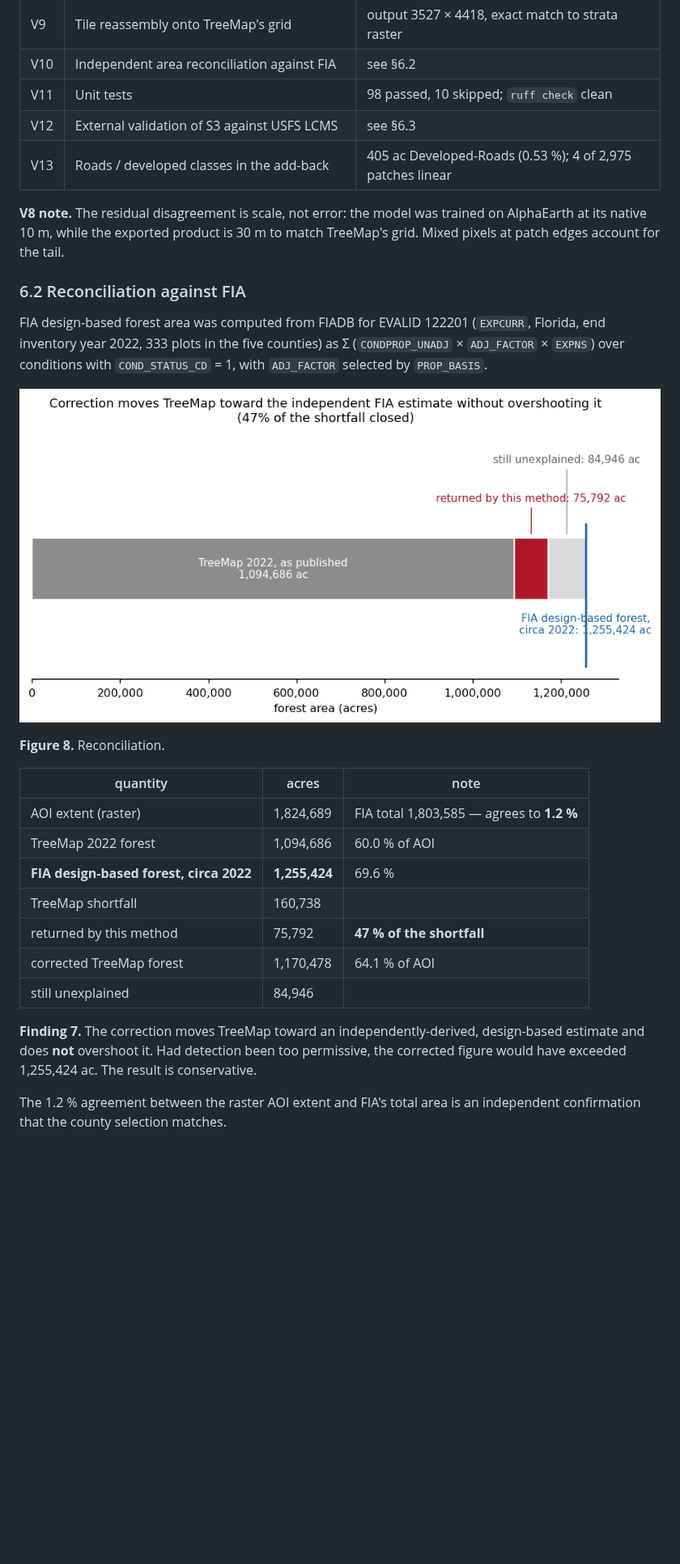
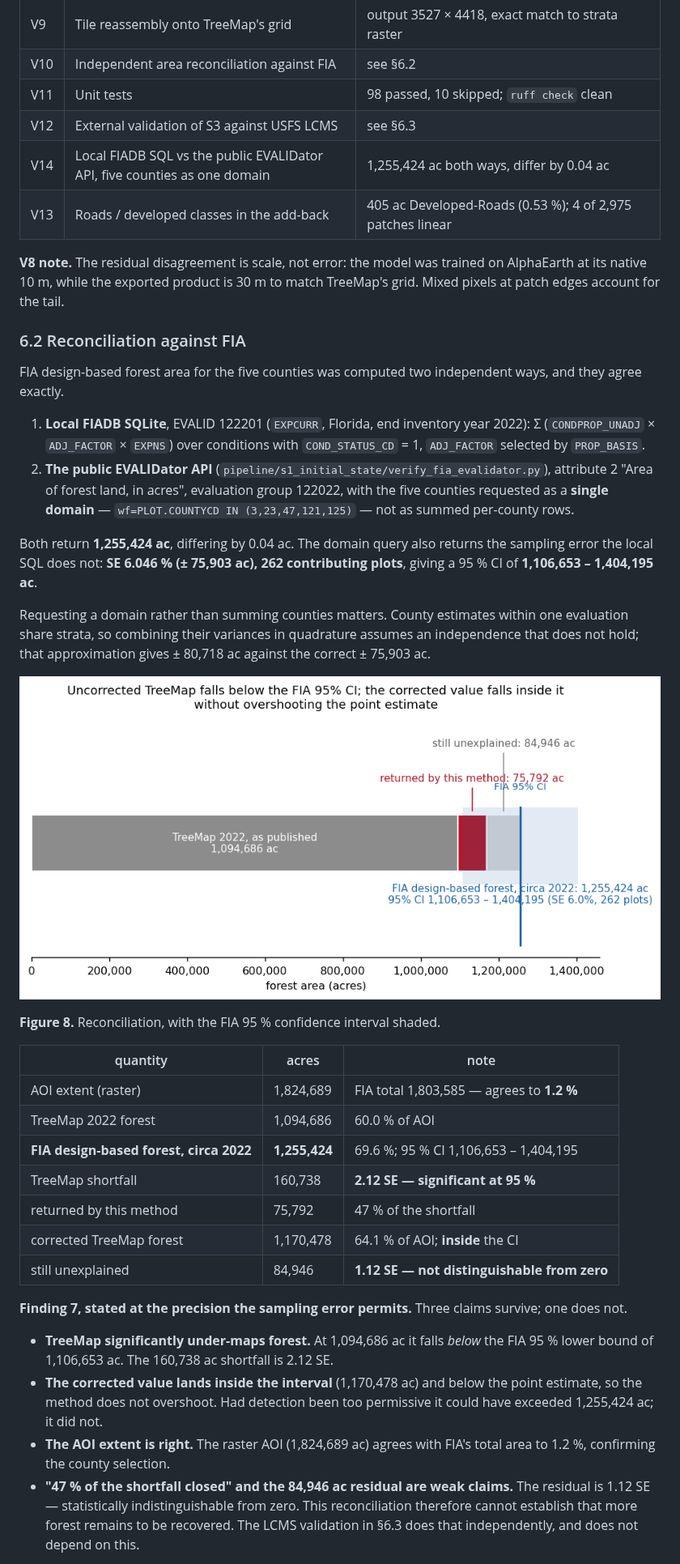
Before and after one commit to charlesmerritt/artemis-model, a Markdown page: docs/treemap_holes/README.md, the part around one of its changes. Shown at 81% size. Rendered like a GitHub page; pictures changed too: docs/treemap_holes/figures/fig8_fia.png; blank space fills up the shorter version.

```diff
--- a/docs/treemap_holes/README.md
+++ b/docs/treemap_holes/README.md
@@ -312,6 +319,7 @@ Every claim above rests on one of the following checks.
 | V10 | Independent area reconciliation against FIA | see §6.2 |
 | V11 | Unit tests | 98 passed, 10 skipped; `ruff check` clean |
 | V12 | External validation of S3 against USFS LCMS | see §6.3 |
+| V14 | Local FIADB SQL vs the public EVALIDator API, five counties as one domain | 1,255,424 ac both ways, differ by 0.04 ac |
 | V13 | Roads / developed classes in the add-back | 405 ac Developed-Roads (0.53 %); 4 of 2,975 patches linear |
 
 **V8 note.** The residual disagreement is scale, not error: the model was trained
@@ -320,30 +328,53 @@ TreeMap's grid. Mixed pixels at patch edges account for the tail.
 
 ### 6.2 Reconciliation against FIA
 
-FIA design-based forest area was computed from FIADB for EVALID 122201
-(`EXPCURR`, Florida, end inventory year 2022, 333 plots in the five counties) as
-Σ (`CONDPROP_UNADJ` × `ADJ_FACTOR` × `EXPNS`) over conditions with
-`COND_STATUS_CD` = 1, with `ADJ_FACTOR` selected by `PROP_BASIS`.
+FIA design-based forest area for the five counties was computed two independent
+ways, and they agree exactly.
+
+1. **Local FIADB SQLite**, EVALID 122201 (`EXPCURR`, Florida, end inventory year
+   2022): Σ (`CONDPROP_UNADJ` × `ADJ_FACTOR` × `EXPNS`) over conditions with
+   `COND_STATUS_CD` = 1, `ADJ_FACTOR` selected by `PROP_BASIS`.
+2. **The public EVALIDator API** (`pipeline/s1_initial_state/verify_fia_evalidator.py`),
+   attribute 2 "Area of forest land, in acres", evaluation group 122022, with the
+   five counties requested as a **single domain** —
+   `wf=PLOT.COUNTYCD IN (3,23,47,121,125)` — not as summed per-county rows.
+
+Both return **1,255,424 ac**, differing by 0.04 ac. The domain query also returns
+the sampling error the local SQL does not: **SE 6.046 % (± 75,903 ac), 262
+contributing plots**, giving a 95 % CI of **1,106,653 – 1,404,195 ac**.
+
+Requesting a domain rather than summing counties matters. County estimates within
+one evaluation share strata, so combining their variances in quadrature assumes
+an independence that does not hold; that approximation gives ± 80,718 ac against
+the correct ± 75,903 ac.
 
 ![FIA reconciliation](figures/fig8_fia.png)
 
-**Figure 8.** Reconciliation.
+**Figure 8.** Reconciliation, with the FIA 95 % confidence interval shaded.
 
 | quantity | acres | note |
 |---|---|---|
 | AOI extent (raster) | 1,824,689 | FIA total 1,803,585 — agrees to **1.2 %** |
 | TreeMap 2022 forest | 1,094,686 | 60.0 % of AOI |
-| **FIA design-based forest, circa 2022** | **1,255,424** | 69.6 % |
-| TreeMap shortfall | 160,738 | |
-| returned by this method | 75,792 | **47 % of the shortfall** |
-| corrected TreeMap forest | 1,170,478 | 64.1 % of AOI |
-| still unexplained | 84,946 | |
+| **FIA design-based forest, circa 2022** | **1,255,424** | 69.6 %; 95 % CI 1,106,653 – 1,404,195 |
+| TreeMap shortfall | 160,738 | **2.12 SE — significant at 95 %** |
+| returned by this method | 75,792 | 47 % of the shortfall |
+| corrected TreeMap forest | 1,170,478 | 64.1 % of AOI; **inside** the CI |
+| still unexplained | 84,946 | **1.12 SE — not distinguishable from zero** |
 
-**Finding 7.** The correction moves TreeMap toward an independently-derived,
-design-based estimate and does **not** overshoot it. Had detection been too
-permissive, the corrected figure would have exceeded 1,255,424 ac. The result is
-conservative.
+**Finding 7, stated at the precision the sampling error permits.** Three claims
+survive; one does not.
 
-The 1.2 % agreement between the raster AOI extent and FIA's total area is an
-independent confirmation that the county selection matches.
+- **TreeMap significantly under-maps forest.** At 1,094,686 ac it falls *below*
+  the FIA 95 % lower bound of 1,106,653 ac. The 160,738 ac shortfall is 2.12 SE.
+- **The corrected value lands inside the interval** (1,170,478 ac) and below the
+  point estimate, so the method does not overshoot. Had detection been too
+  permissive it could have exceeded 1,255,424 ac; it did not.
+- **The AOI extent is right.** The raster AOI (1,824,689 ac) agrees with FIA's
+  total area to 1.2 %, confirming the county selection.
+- **"47 % of the shortfall closed" and the 84,946 ac residual are weak claims.**
+  The residual is 1.12 SE — statistically indistinguishable from zero. This
+  reconciliation therefore cannot establish that more forest remains to be
+  recovered. The LCMS validation in §6.3 does that independently, and does not
+  depend on this.
 
```
Also changed, not shown: other parts of docs/treemap_holes/README.md (+30 -19 lines), 3 other files.
